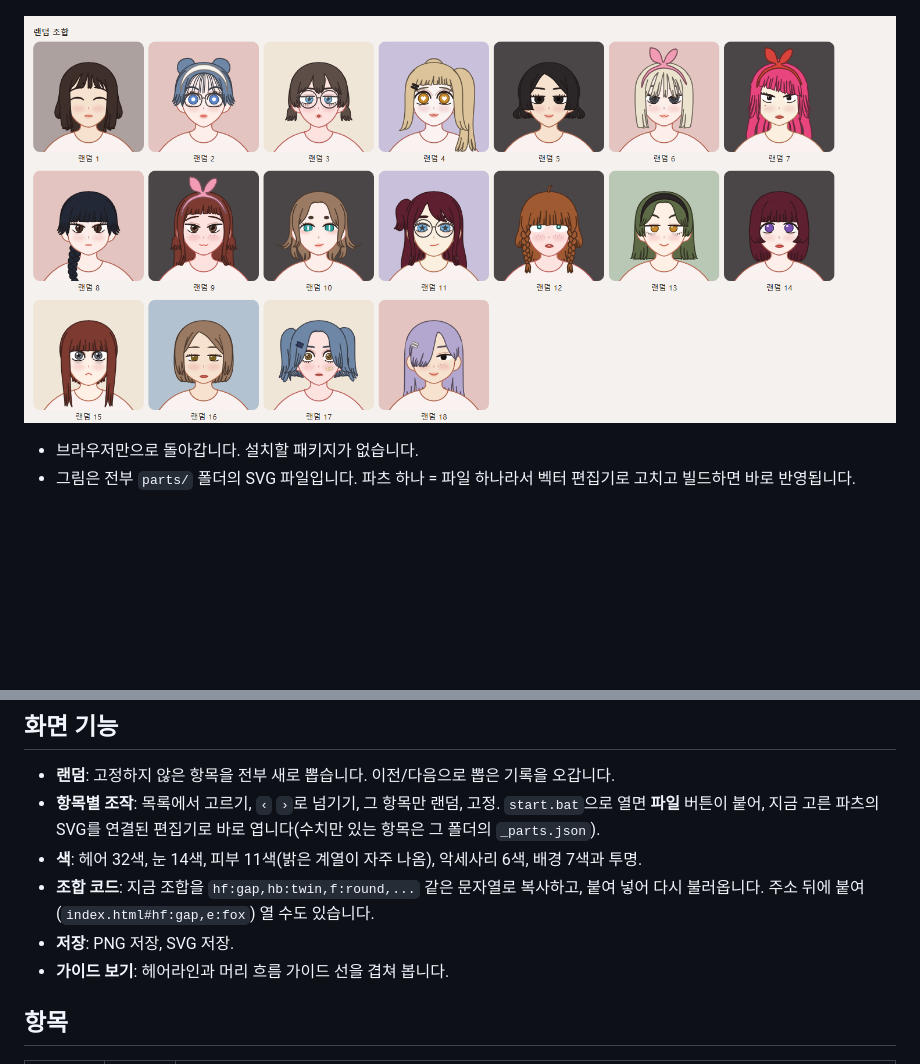
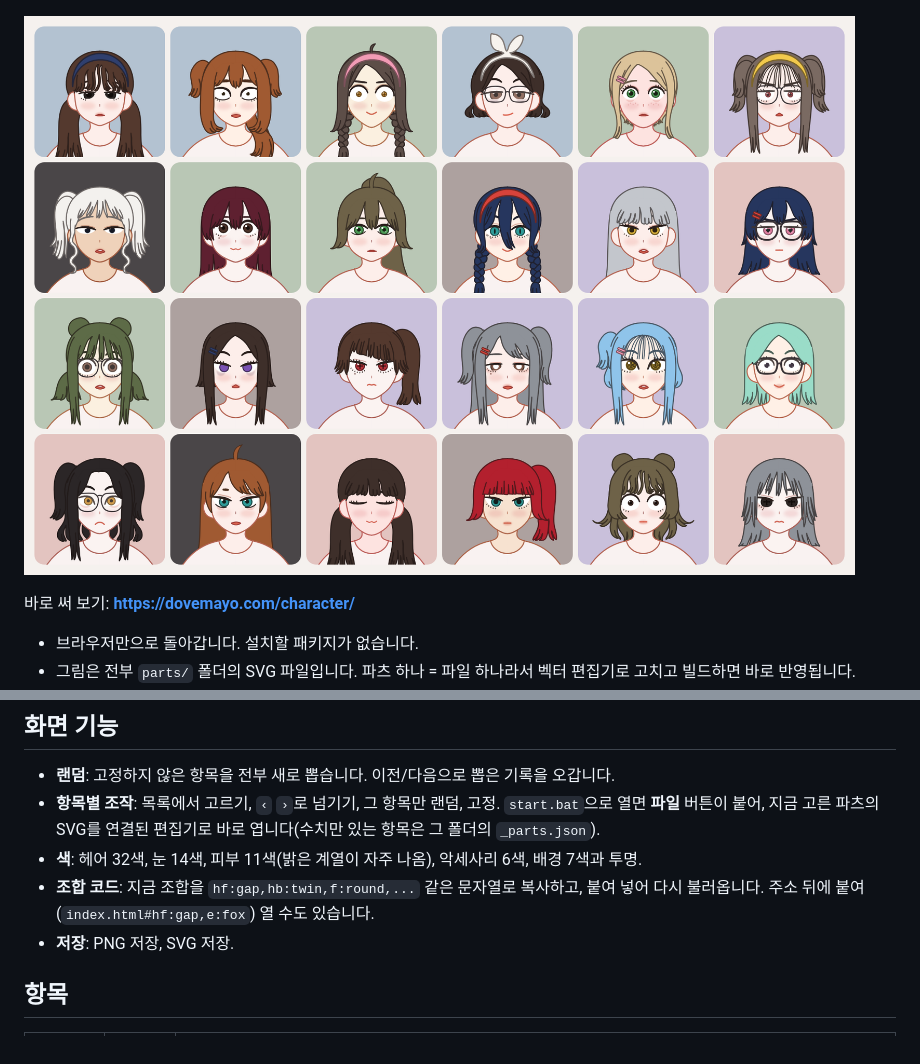
Before and after one commit to oters1117-art/random-character-generator, a Markdown page: README.md, 2 parts joined by grey strips. Rendered like a GitHub page; pictures changed too: docs/random-6x4.png (added), docs/random-sheet.png (deleted); blank space fills up the shorter version.

```diff
--- a/README.md
+++ b/README.md
@@ -4,7 +4,9 @@
 
 ![생성기 화면](docs/app.png)
 
-![랜덤 조합 예시](docs/random-sheet.png)
+![랜덤 조합 24개](docs/random-6x4.png)
+
+바로 써 보기: **https://dovemayo.com/character/**
 
 - 브라우저만으로 돌아갑니다. 설치할 패키지가 없습니다.
 - 그림은 전부 `parts/` 폴더의 SVG 파일입니다. 파츠 하나 = 파일 하나라서 벡터 편집기로 고치고 빌드하면 바로 반영됩니다.
@@ -28,7 +30,6 @@
 - **색**: 헤어 32색, 눈 14색, 피부 11색(밝은 계열이 자주 나옴), 악세사리 6색, 배경 7색과 투명.
 - **조합 코드**: 지금 조합을 `hf:gap,hb:twin,f:round,...` 같은 문자열로 복사하고, 붙여 넣어 다시 불러옵니다. 주소 뒤에 붙여(`index.html#hf:gap,e:fox`) 열 수도 있습니다.
 - **저장**: PNG 저장, SVG 저장.
-- **가이드 보기**: 헤어라인과 머리 흐름 가이드 선을 겹쳐 봅니다.
 
 ## 항목
 
```
Also changed, not shown: CLAUDE.md (+2 -0 lines), 3 other files.
